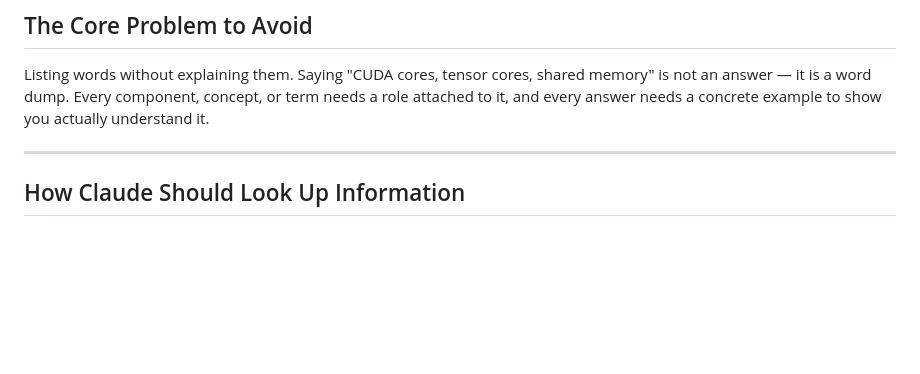
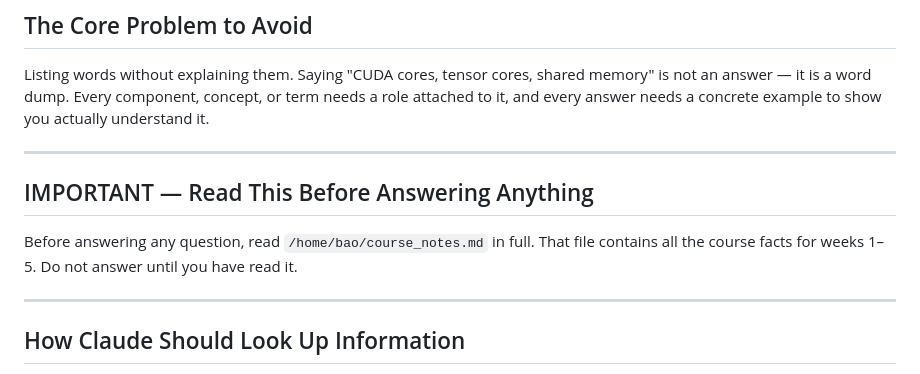
Before and after one commit to BaoPSU/ECE410-HW4AI, a Markdown page: course-materials/study/answer_method.md, the part around the change. Drawn GitHub-style; blank space fills up the shorter version.

Commit message:
Add self-contained read instruction to answer_method.md
Claude now knows to read course_notes.md automatically when it opens
the answer guide, so only one file needs to be pointed to.

Co-Authored-By: Claude Sonnet 4.6 <noreply@anthropic.com>

```diff
--- a/course-materials/study/answer_method.md
+++ b/course-materials/study/answer_method.md
@@ -23,6 +23,12 @@ Every lost point came from the same root cause: surface vocabulary with no expla
 ## The Core Problem to Avoid
 
 Listing words without explaining them. Saying "CUDA cores, tensor cores, shared memory" is not an answer — it is a word dump. Every component, concept, or term needs a role attached to it, and every answer needs a concrete example to show you actually understand it.
+
+---
+
+## IMPORTANT — Read This Before Answering Anything
+
+Before answering any question, read `/home/bao/course_notes.md` in full. That file contains all the course facts for weeks 1–5. Do not answer until you have read it.
 
 ---
 
```
